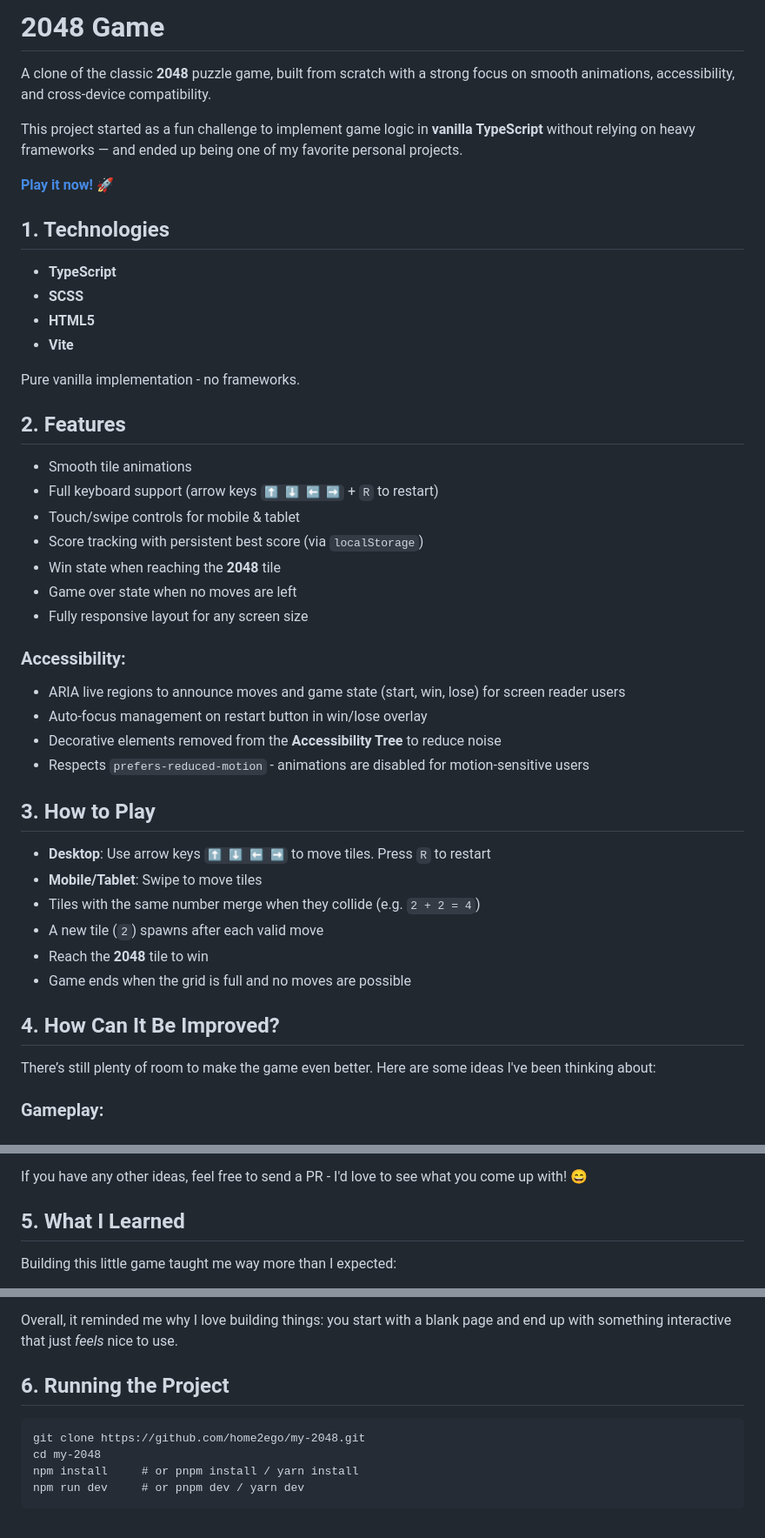
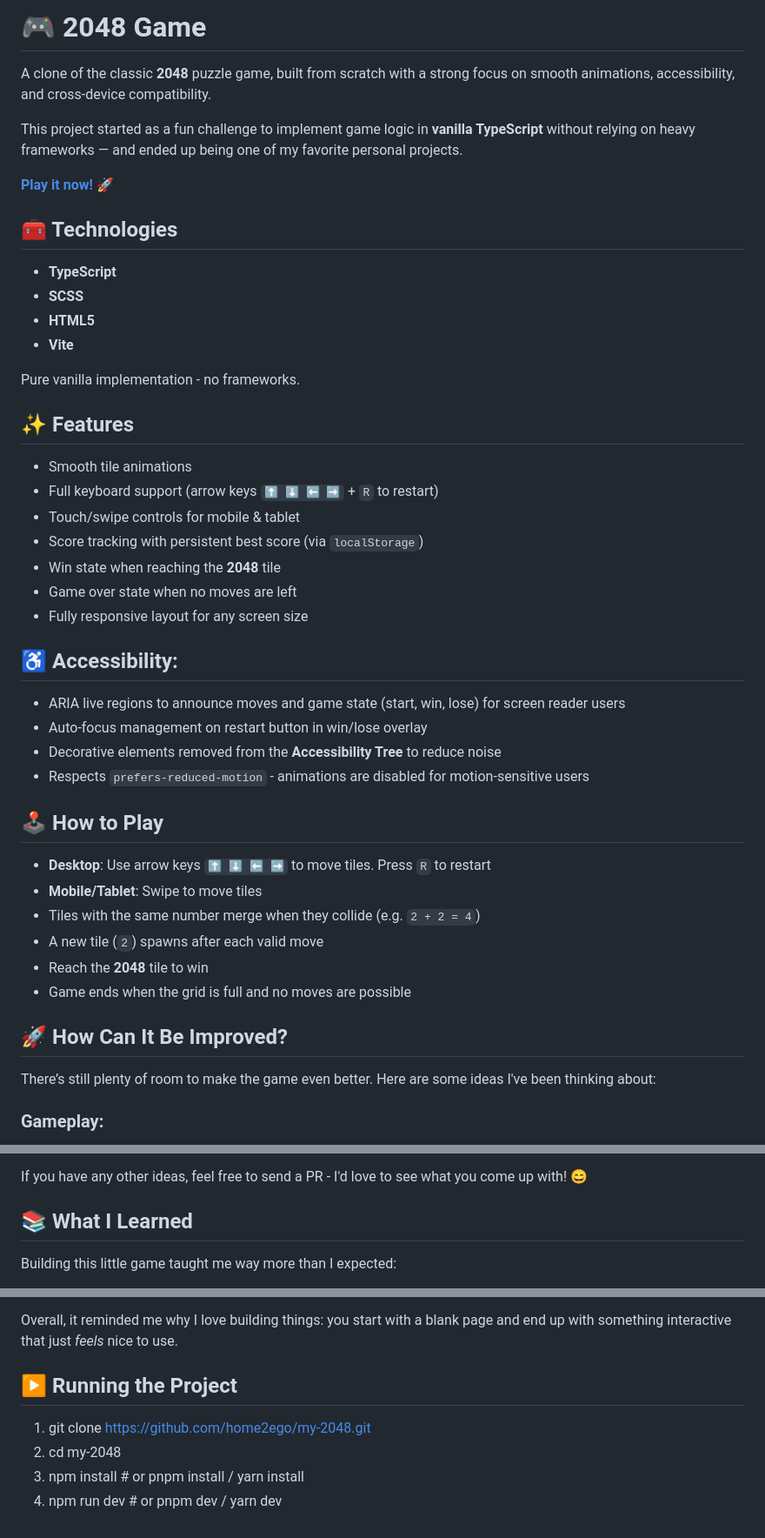
Before and after one commit to home2ego/my-2048, a Markdown page: README.MD, 3 parts joined by grey strips. Shown: that part at 87% size. Drawn GitHub-style.

Commit message:
add emojis for documentation

````diff
--- a/README.MD
+++ b/README.MD
@@ -1,4 +1,4 @@
-# 2048 Game
+# 🎮 2048 Game
 
 A clone of the classic **2048** puzzle game, built from scratch with a strong focus on smooth animations, accessibility, and cross-device compatibility.
 
@@ -6,7 +6,7 @@ This project started as a fun challenge to implement game logic in **vanilla Typ
 
 **[Play it now!](https://my-2048.pages.dev/)** 🚀
 
-## 1. Technologies
+## 🧰 Technologies
 
 - **TypeScript**
 - **SCSS**
@@ -15,7 +15,7 @@ This project started as a fun challenge to implement game logic in **vanilla Typ
 
 Pure vanilla implementation - no frameworks.
 
-## 2. Features
+## ✨ Features
 
 - Smooth tile animations
 - Full keyboard support (arrow keys `⬆️ ⬇️ ⬅️ ➡️` + `R` to restart)
@@ -25,13 +25,14 @@ Pure vanilla implementation - no frameworks.
 - Game over state when no moves are left
 - Fully responsive layout for any screen size
 
-### Accessibility:
+## ♿ Accessibility:
+
 - ARIA live regions to announce moves and game state (start, win, lose) for screen reader users
 - Auto-focus management on restart button in win/lose overlay
 - Decorative elements removed from the **Accessibility Tree** to reduce noise
 - Respects `prefers-reduced-motion` - animations are disabled for motion-sensitive users
 
-## 3. How to Play
+## 🕹️ How to Play
 
 - **Desktop**: Use arrow keys `⬆️ ⬇️ ⬅️ ➡️` to move tiles. Press `R` to restart
 - **Mobile/Tablet**: Swipe to move tiles
@@ -40,7 +41,7 @@ Pure vanilla implementation - no frameworks.
 - Reach the **2048** tile to win
 - Game ends when the grid is full and no moves are possible
 
-## 4. How Can It Be Improved?
+## 🚀 How Can It Be Improved?
 
 There’s still plenty of room to make the game even better. Here are some ideas I've been thinking about:
 
@@ -60,7 +61,7 @@ There’s still plenty of room to make the game even better. Here are some ideas
 
 If you have any other ideas, feel free to send a PR - I'd love to see what you come up with! 😄
 
-## 5. What I Learned
+## 📚 What I Learned
 
 Building this little game taught me way more than I expected:
 
@@ -74,11 +75,9 @@ Building this little game taught me way more than I expected:
 
 Overall, it reminded me why I love building things: you start with a blank page and end up with something interactive that just *feels* nice to use.
 
-## 6. Running the Project
+## ▶️ Running the Project
 
-```
-git clone https://github.com/home2ego/my-2048.git
-cd my-2048
-npm install     # or pnpm install / yarn install
-npm run dev     # or pnpm dev / yarn dev
-```
+1. git clone https://github.com/home2ego/my-2048.git
+2. cd my-2048
+3. npm install     # or pnpm install / yarn install
+4. npm run dev     # or pnpm dev / yarn dev
````
